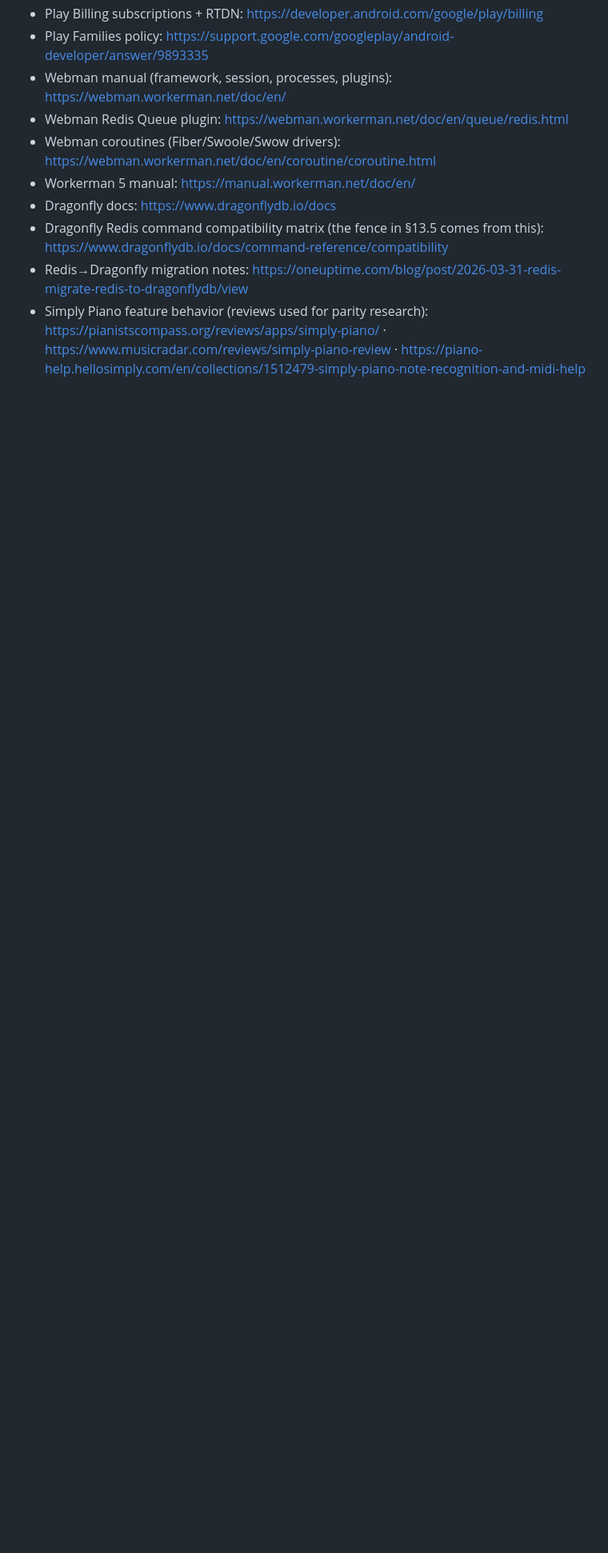
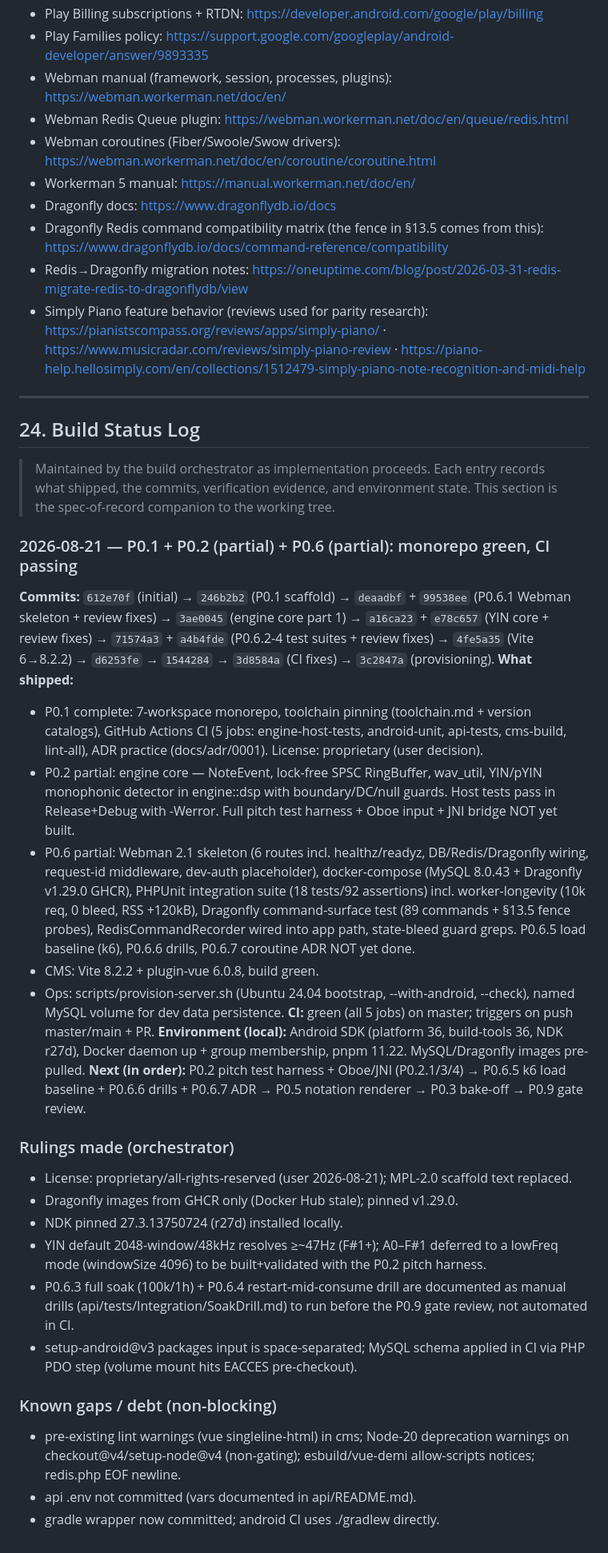
Before and after one commit to detain/piano-master, a Markdown page: plan_piano.md, the part around the change. Shown at 80% size. Drawn GitHub-style; blank space fills up the shorter version.

Commit message:
plan: add build status log §24

```diff
--- a/plan_piano.md
+++ b/plan_piano.md
@@ -2652,3 +2652,34 @@ real reason the educator is the first hire, not the last.
   https://pianistscompass.org/reviews/apps/simply-piano/ ·
   https://www.musicradar.com/reviews/simply-piano-review ·
   https://piano-help.hellosimply.com/en/collections/1512479-simply-piano-note-recognition-and-midi-help
+
+---
+
+## 24. Build Status Log
+
+> Maintained by the build orchestrator as implementation proceeds. Each entry records what shipped, the commits, verification evidence, and environment state. This section is the spec-of-record companion to the working tree.
+
+### 2026-08-21 — P0.1 + P0.2 (partial) + P0.6 (partial): monorepo green, CI passing
+**Commits:** `612e70f` (initial) → `246b2b2` (P0.1 scaffold) → `deaadbf` + `99538ee` (P0.6.1 Webman skeleton + review fixes) → `3ae0045` (engine core part 1) → `a16ca23` + `e78c657` (YIN core + review fixes) → `71574a3` + `a4b4fde` (P0.6.2-4 test suites + review fixes) → `4fe5a35` (Vite 6→8.2.2) → `d6253fe` → `1544284` → `3d8584a` (CI fixes) → `3c2847a` (provisioning).
+**What shipped:**
+- P0.1 complete: 7-workspace monorepo, toolchain pinning (toolchain.md + version catalogs), GitHub Actions CI (5 jobs: engine-host-tests, android-unit, api-tests, cms-build, lint-all), ADR practice (docs/adr/0001). License: proprietary (user decision).
+- P0.2 partial: engine core — NoteEvent, lock-free SPSC RingBuffer, wav_util, YIN/pYIN monophonic detector in engine::dsp with boundary/DC/null guards. Host tests pass in Release+Debug with -Werror. Full pitch test harness + Oboe input + JNI bridge NOT yet built.
+- P0.6 partial: Webman 2.1 skeleton (6 routes incl. healthz/readyz, DB/Redis/Dragonfly wiring, request-id middleware, dev-auth placeholder), docker-compose (MySQL 8.0.43 + Dragonfly v1.29.0 GHCR), PHPUnit integration suite (18 tests/92 assertions) incl. worker-longevity (10k req, 0 bleed, RSS +120kB), Dragonfly command-surface test (89 commands + §13.5 fence probes), RedisCommandRecorder wired into app path, state-bleed guard greps. P0.6.5 load baseline (k6), P0.6.6 drills, P0.6.7 coroutine ADR NOT yet done.
+- CMS: Vite 8.2.2 + plugin-vue 6.0.8, build green.
+- Ops: scripts/provision-server.sh (Ubuntu 24.04 bootstrap, --with-android, --check), named MySQL volume for dev data persistence.
+**CI:** green (all 5 jobs) on master; triggers on push master/main + PR.
+**Environment (local):** Android SDK (platform 36, build-tools 36, NDK r27d), Docker daemon up + group membership, pnpm 11.22. MySQL/Dragonfly images pre-pulled.
+**Next (in order):** P0.2 pitch test harness + Oboe/JNI (P0.2.1/3/4) → P0.6.5 k6 load baseline + P0.6.6 drills + P0.6.7 ADR → P0.5 notation renderer → P0.3 bake-off → P0.9 gate review.
+
+### Rulings made (orchestrator)
+- License: proprietary/all-rights-reserved (user 2026-08-21); MPL-2.0 scaffold text replaced.
+- Dragonfly images from GHCR only (Docker Hub stale); pinned v1.29.0.
+- NDK pinned 27.3.13750724 (r27d) installed locally.
+- YIN default 2048-window/48kHz resolves ≥~47Hz (F#1+); A0–F#1 deferred to a lowFreq mode (windowSize 4096) to be built+validated with the P0.2 pitch harness.
+- P0.6.3 full soak (100k/1h) + P0.6.4 restart-mid-consume drill are documented as manual drills (api/tests/Integration/SoakDrill.md) to run before the P0.9 gate review, not automated in CI.
+- setup-android@v3 packages input is space-separated; MySQL schema applied in CI via PHP PDO step (volume mount hits EACCES pre-checkout).
+
+### Known gaps / debt (non-blocking)
+- pre-existing lint warnings (vue singleline-html) in cms; Node-20 deprecation warnings on checkout@v4/setup-node@v4 (non-gating); esbuild/vue-demi allow-scripts notices; redis.php EOF newline.
+- api .env not committed (vars documented in api/README.md).
+- gradle wrapper now committed; android CI uses ./gradlew directly.
```
